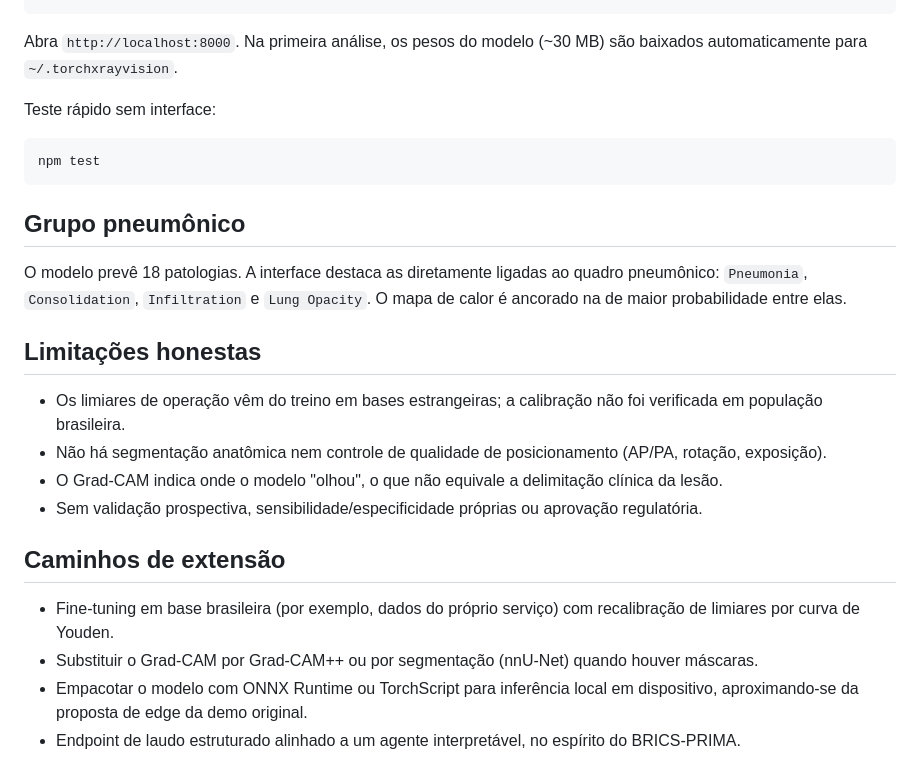
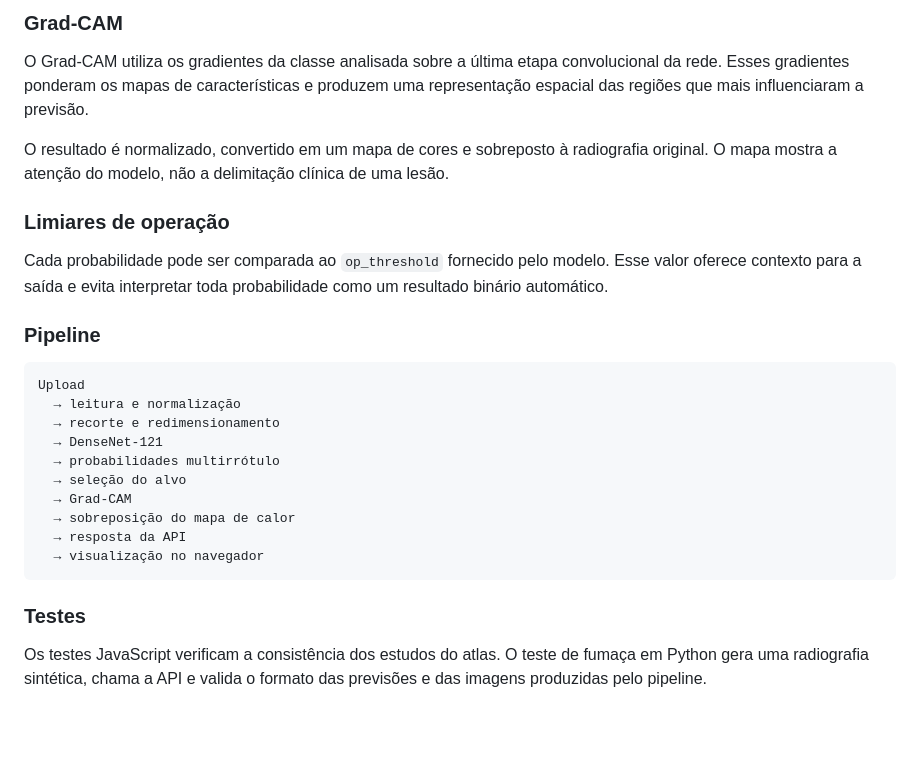
Before and after one commit to joaoclaudio82/torax, a Markdown page: README.md, the part around one of its changes. Rendered like a GitHub page; blank space fills up the shorter version.

Commit message:
Documenta arquitetura e técnicas do projeto
Concentra o README na estrutura do sistema e no pipeline de análise das radiografias.

````diff
--- a/README.md
+++ b/README.md
@@ -60,39 +88,37 @@ npm start
+### Grad-CAM
+
+O Grad-CAM utiliza os gradientes da classe analisada sobre a última etapa
+convolucional da rede. Esses gradientes ponderam os mapas de características e
+produzem uma representação espacial das regiões que mais influenciaram a
+previsão.
+
+O resultado é normalizado, convertido em um mapa de cores e sobreposto à
+radiografia original. O mapa mostra a atenção do modelo, não a delimitação
+clínica de uma lesão.
+
+### Limiares de operação
+
+Cada probabilidade pode ser comparada ao `op_threshold` fornecido pelo modelo.
+Esse valor oferece contexto para a saída e evita interpretar toda probabilidade
+como um resultado binário automático.
+
+### Pipeline
+
+```text
+Upload
+  → leitura e normalização
+  → recorte e redimensionamento
+  → DenseNet-121
+  → probabilidades multirrótulo
+  → seleção do alvo
+  → Grad-CAM
+  → sobreposição do mapa de calor
+  → resposta da API
+  → visualização no navegador
 ```
 
-Abra `http://localhost:8000`. Na primeira análise, os pesos do modelo
-(~30 MB) são baixados automaticamente para `~/.torchxrayvision`.
+### Testes
 
-Teste rápido sem interface:
-
-```bash
-npm test
-```
-
-## Grupo pneumônico
-
-O modelo prevê 18 patologias. A interface destaca as diretamente ligadas ao
-quadro pneumônico: `Pneumonia`, `Consolidation`, `Infiltration` e
-`Lung Opacity`. O mapa de calor é ancorado na de maior probabilidade entre
-elas.
-
-## Limitações honestas
-
-- Os limiares de operação vêm do treino em bases estrangeiras; a calibração
-  não foi verificada em população brasileira.
-- Não há segmentação anatômica nem controle de qualidade de posicionamento
-  (AP/PA, rotação, exposição).
-- O Grad-CAM indica onde o modelo "olhou", o que não equivale a delimitação
-  clínica da lesão.
-- Sem validação prospectiva, sensibilidade/especificidade próprias ou
-  aprovação regulatória.
-
-## Caminhos de extensão
-
-- Fine-tuning em base brasileira (por exemplo, dados do próprio serviço) com
-  recalibração de limiares por curva de Youden.
-- Substituir o Grad-CAM por Grad-CAM++ ou por segmentação (nnU-Net) quando
-  houver máscaras.
-- Empacotar o modelo com ONNX Runtime ou TorchScript para inferência local em
-  dispositivo, aproximando-se da proposta de edge da demo original.
-- Endpoint de laudo estruturado alinhado a um agente interpretável, no espírito
-  do BRICS-PRIMA.
+Os testes JavaScript verificam a consistência dos estudos do atlas. O teste de
+fumaça em Python gera uma radiografia sintética, chama a API e valida o formato
+das previsões e das imagens produzidas pelo pipeline.
````
Also changed, not shown: other parts of README.md (+76 -48 lines).
